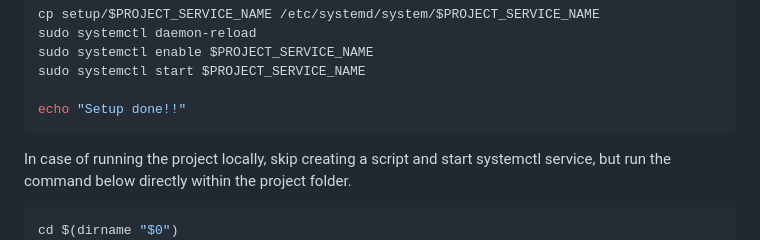
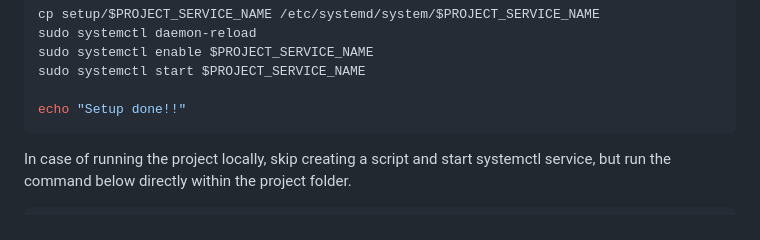
Before and after one commit to saharatss-sjsu/CMPE281-P2-BackEnd, a Markdown page: readme.md, the part around the change. Rendered like a GitHub page.

````diff
--- a/readme.md
+++ b/readme.md
@@ -102,7 +102,6 @@ echo "Setup done!!"
 In case of running the project locally, skip creating a script and start systemctl service, but run the command below directly within the project folder.
 
 ```bash
-cd $(dirname "$0")
 export DEBUG=True
 export AWS_S3_ACCESS_KEY_ID=
 export AWS_S3_SECRET_ACCESS_KEY=
````
